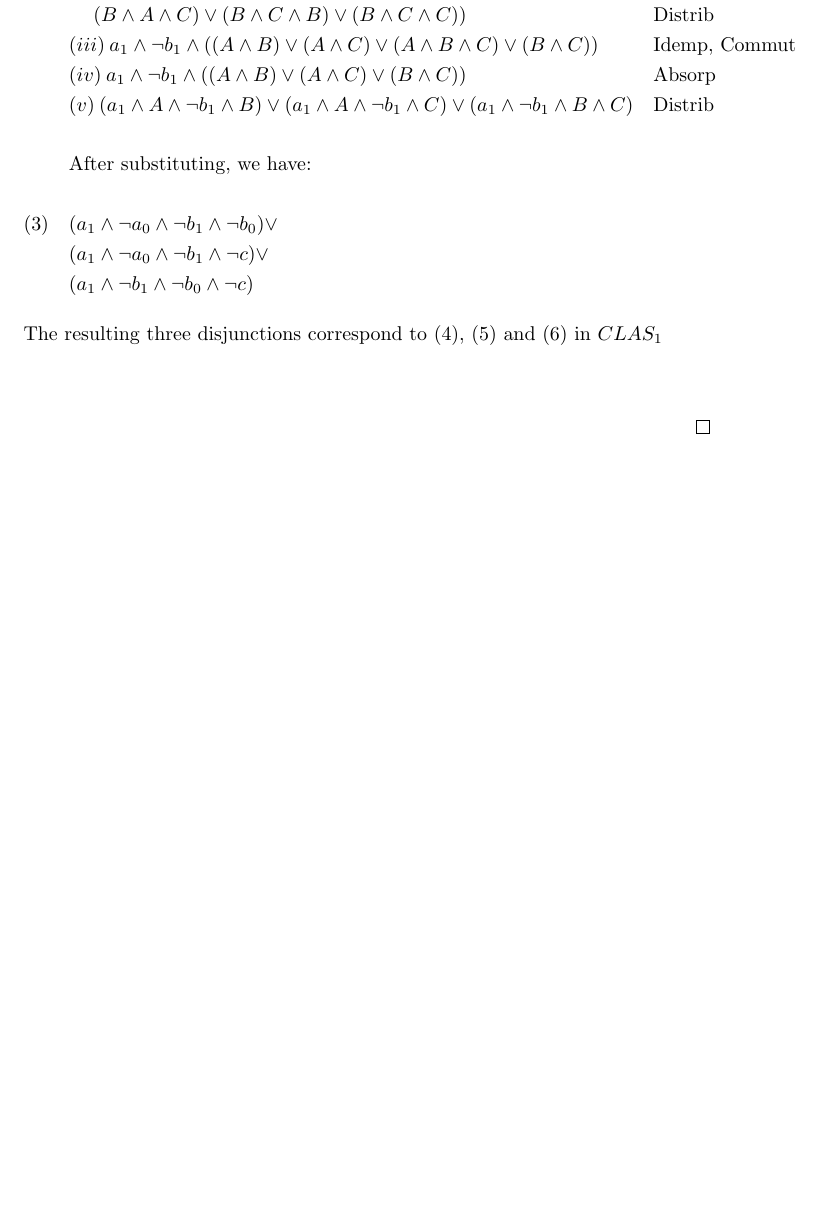
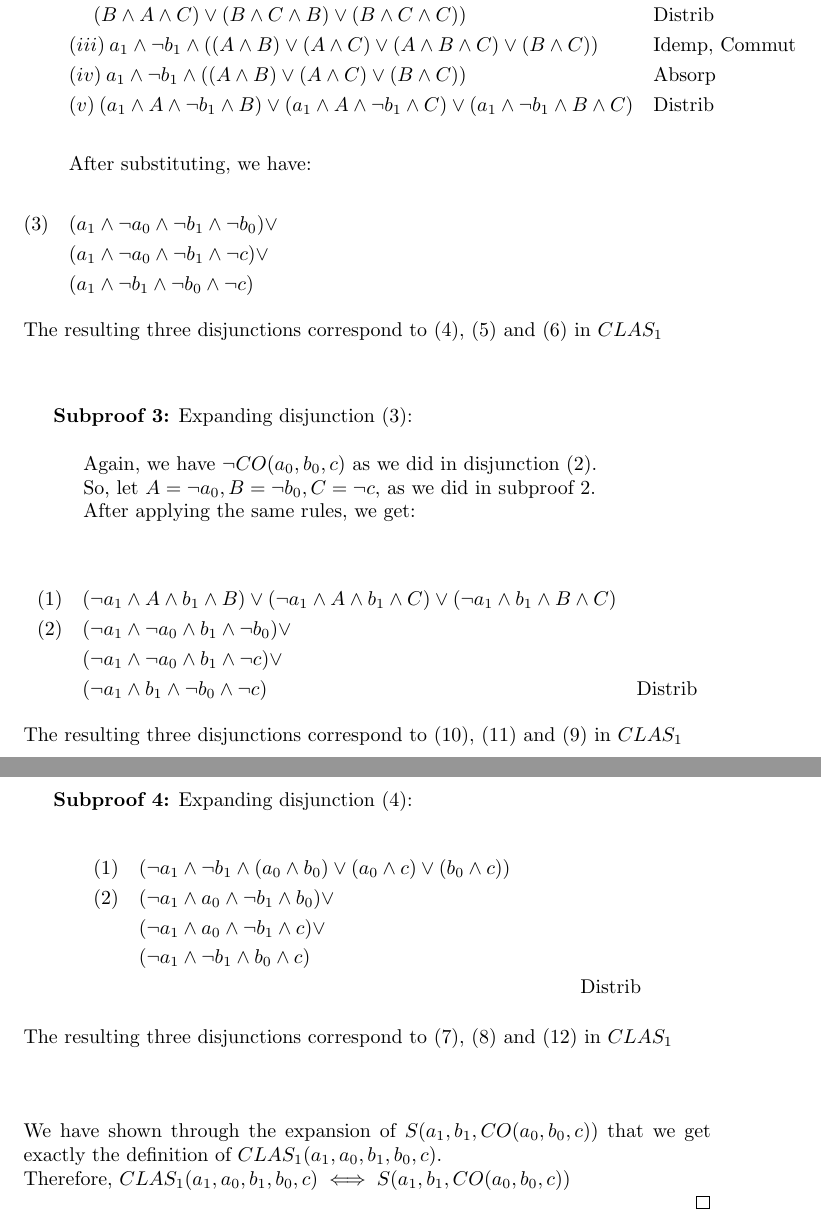
Before and after one commit to mj-z-ali/Lambda32, a LaTeX paper (cla_adder.tex): part of page 5 of 5 before the commit and two parts of pages 5 and 6 of 6 after it, the two joined at a grey line, cut so that both start at the same text, the shorter picture padded with empty space. Compiled offline with pdfLaTeX.

Commit message:
Proved Lemma 3.2

```diff
--- a/cla_adder.tex
+++ b/cla_adder.tex
@@ -167,6 +167,33 @@ Carry-look-ahead adders reduce the delays inherent in traditional carry-ripple c
 	\intertext{The resulting three  disjunctions correspond to (4), (5) and (6) in $CLAS_1$}
 \end{align*}
 
+\textbf{Subproof 3:}  Expanding disjunction (3): \\ \\
+\indent \indent	Again, we have $ \lnot CO(a_0, b_0, c) $ as we did in disjunction (2). \\
+\indent \indent So, let $  A = \lnot a_0, B = \lnot b_0, C = \lnot c,$ as we did in subproof 2. \\
+\indent \indent After applying the same rules, we get: \\
+
+\begin{align*}
+	(1) & \quad (\lnot a_1 \land A  \land b_1 \land  B) \lor(\lnot a_1 \land A  \land b_1 \land  C) \lor (\lnot a_1  \land b_1 \land B \land C) \\
+	(2) & \quad (\lnot a_1 \land \lnot a_0  \land b_1 \land  \lnot b_0) \lor \\
+		& \quad (\lnot a_1 \land \lnot a_0  \land b_1 \land  \lnot c) \lor \\
+		& \quad (\lnot a_1  \land b_1 \land \lnot b_0 \land \lnot c) && \text{Distrib}
+	\intertext{The resulting three  disjunctions correspond to (10), (11) and (9) in $CLAS_1$}
+\end{align*}
+
+	\textbf{Subproof 4:}  Expanding disjunction (4):
+
+\begin{align*}
+	(1)  & \quad (\lnot a_1 \land \lnot b_1 \land (a_0 \land b_0) \lor (a_0 \land c) \lor (b_0 \land c) ) \\
+	(2)  & \quad  (\lnot a_1 \land a_0 \land \lnot b_1   \land b_0) \lor \\
+	& \quad (\lnot a_1 \land a_0 \land \lnot b_1   \land c) \lor \\
+	& \quad (\lnot a_1 \land \lnot b_1  \land b_0 \land c)  \\
+	&& \text{Distrib} \\
+	\intertext{The resulting three  disjunctions correspond to (7), (8) and (12) in $CLAS_1$}
+\end{align*}
+
+	\noindent We have shown through the expansion of $S(a_1, b_1, CO(a_0, b_0, c))$ that we get exactly the definition of $CLAS_1(a_1, a_0, b_1, b_0, c)$. \\
+	Therefore,  $CLAS_1(a_1, a_0, b_1, b_0, c) \iff S(a_1, b_1, CO(a_0, b_0, c))  $
+
 \end{proof}
 
 \end{document}
```
Also changed, not shown: cla_adder.tex (4 more changed lines). Lines whose indentation alone changed are shown as unchanged.
